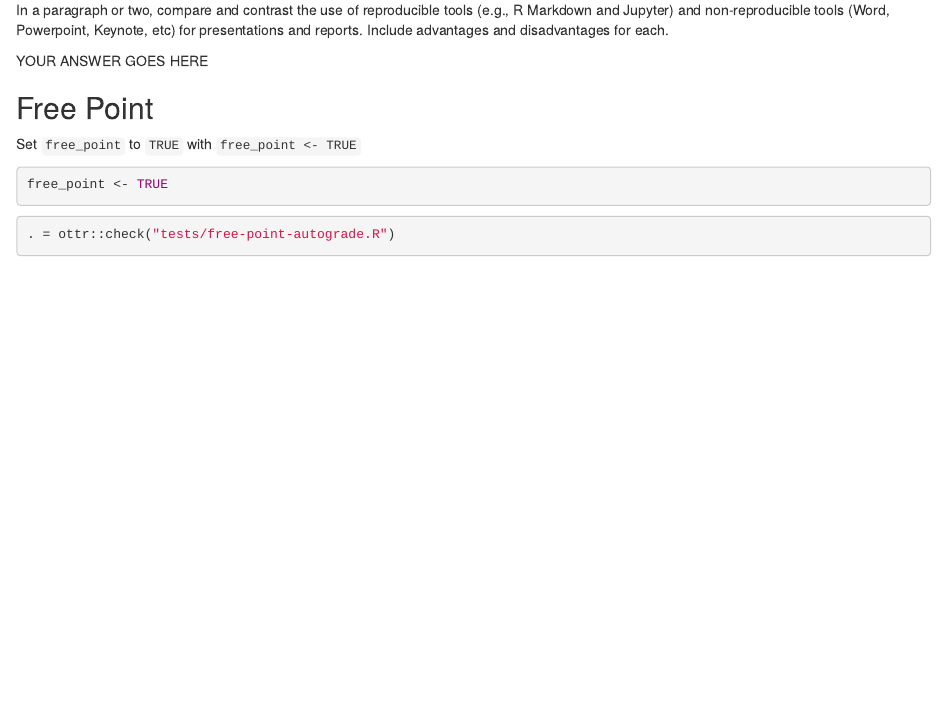
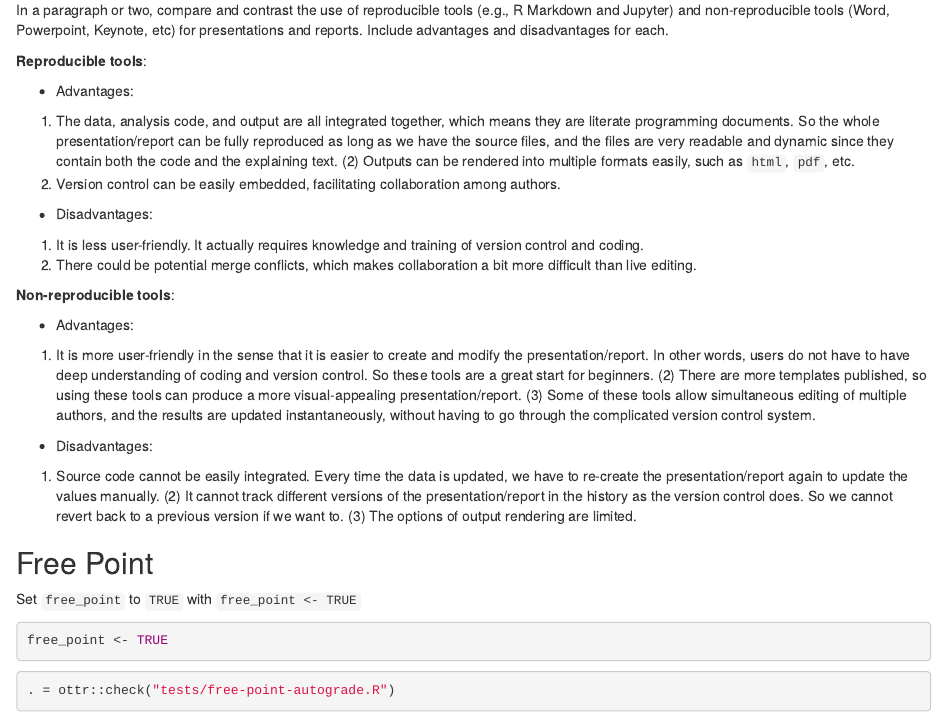
Before and after one commit to jessie-liang/group17-slides, an R Markdown document (lab3.Rmd): the page in a window 1100 px wide, from 4160 px down. Rendered offline with R 4.5, knitr and Pandoc, with nearby package versions; some code elsewhere in the file could not run offline.

Commit message:
Question 11 (challenging) done

```diff
--- a/lab3.Rmd
+++ b/lab3.Rmd
@@ -311,7 +311,37 @@ tools (e.g., R Markdown and Jupyter) and non-reproducible tools (Word,
 Powerpoint, Keynote, etc) for presentations and reports. Include
 advantages and disadvantages for each.
 
-YOUR ANSWER GOES HERE
+**Reproducible tools**:
+
+- Advantages:
+
+(1) The data, analysis code, and output are all
+integrated together, which means they are literate programming documents. So the whole presentation/report can be
+fully reproduced as long as we have the source files, and the files are very readable and dynamic since they contain
+both the code and the explaining text. (2) Outputs can be rendered into multiple formats easily, such as `html`, `pdf`, etc.
+(3) Version control can be easily embedded, facilitating collaboration among authors.
+
+- Disadvantages:
+
+(1) It is less user-friendly. It actually requires knowledge and training of version control and coding.
+(2) There could be potential merge conflicts, which makes collaboration a bit more difficult than live editing.
+
+**Non-reproducible tools**:
+
+- Advantages:
+
+(1) It is more user-friendly in the sense that it is easier to create and modify the presentation/report.
+In other words, users do not have to have deep understanding of coding and version control. So these tools are a great
+start for beginners. (2) There are more templates published, so using these tools can produce a more visual-appealing
+presentation/report. (3) Some of these tools allow simultaneous editing of multiple authors, and the results are updated
+instantaneously, without having to go through the complicated version control system.
+
+- Disadvantages:
+
+(1) Source code cannot be easily integrated. Every time the data is updated, we have to re-create
+the presentation/report again to update the values manually. (2) It cannot track different versions of the presentation/report
+in the history as the version control does. So we cannot revert back to a previous version if we want to. (3) The options of
+output rendering are limited.
 
 ## Free Point
 
```
